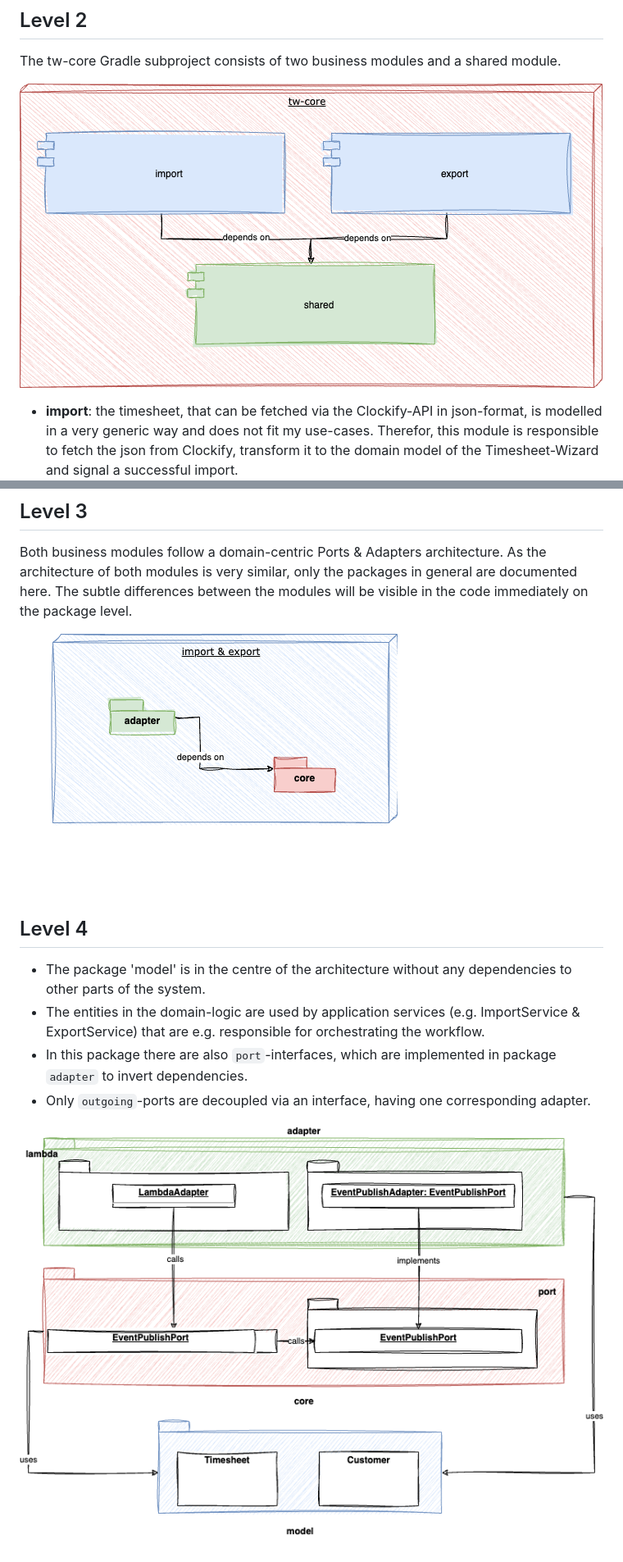
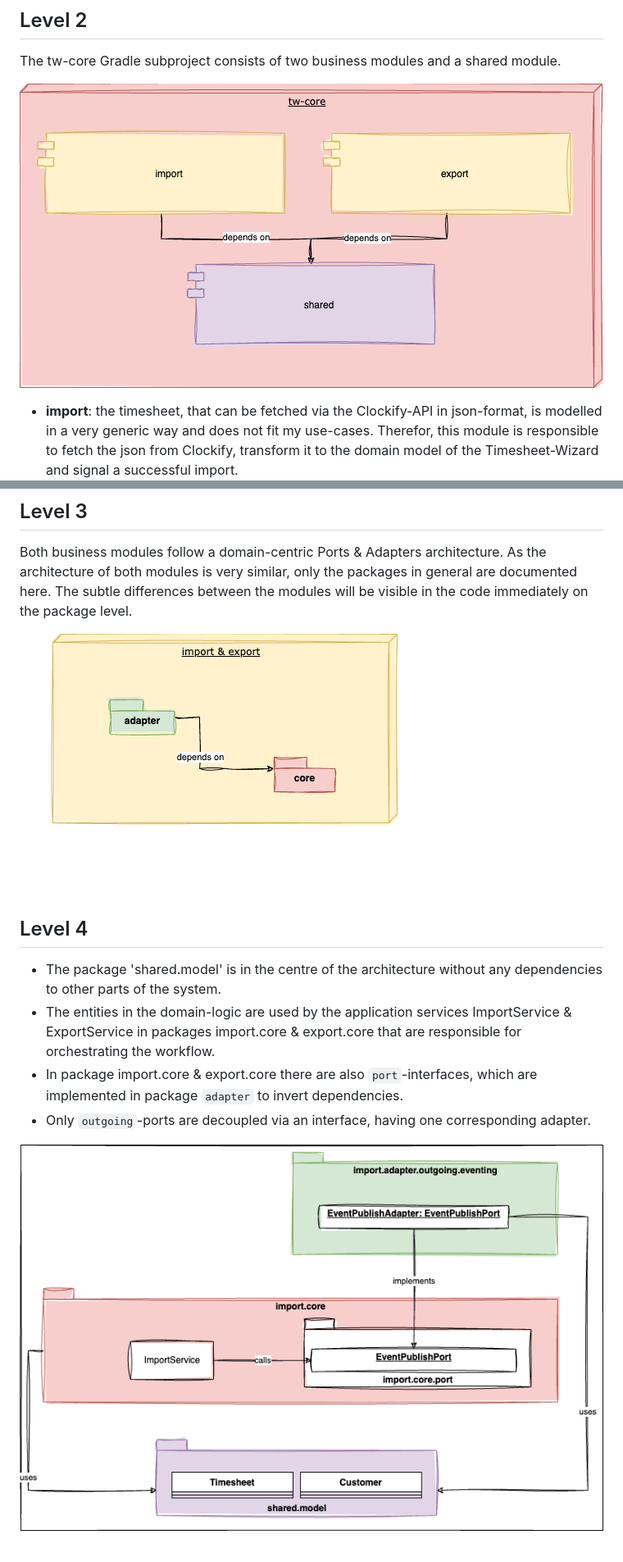
Before and after one commit to tinohertlein/timesheet-wizard, a Markdown page: docs/05_building_block_view.md, 2 parts joined by grey strips. Shown at 82% size. Drawn GitHub-style; pictures changed too: docs/assets/static-level-2.drawio.png, docs/assets/static-level-3.drawio.png, docs/assets/static-level-4.drawio.png.

Commit message:
docs: style static diagrams

```diff
--- a/docs/05_building_block_view.md
+++ b/docs/05_building_block_view.md
@@ -36,12 +36,12 @@ visible in the code immediately on the package level.
 
 ## Level 4
 
-- The package 'model' is in the
+- The package 'shared.model' is in the
   centre of the architecture without any dependencies to other parts of the system.
 - The entities in the domain-logic are
-  used by application services (e.g. ImportService & ExportService) that are e.g. responsible for orchestrating the
-  workflow.
-- In this package there are also `port`-interfaces, which are implemented in package `adapter` to
+  used by the application services ImportService & ExportService in packages import.core & export.core that are
+  responsible for orchestrating the workflow.
+- In package import.core & export.core there are also `port`-interfaces, which are implemented in package `adapter` to
   invert dependencies.
 - Only `outgoing`-ports are decoupled via an interface, having one corresponding adapter.
 
```
Also changed, not shown: other parts of docs/05_building_block_view.md (+1 -1 lines).
